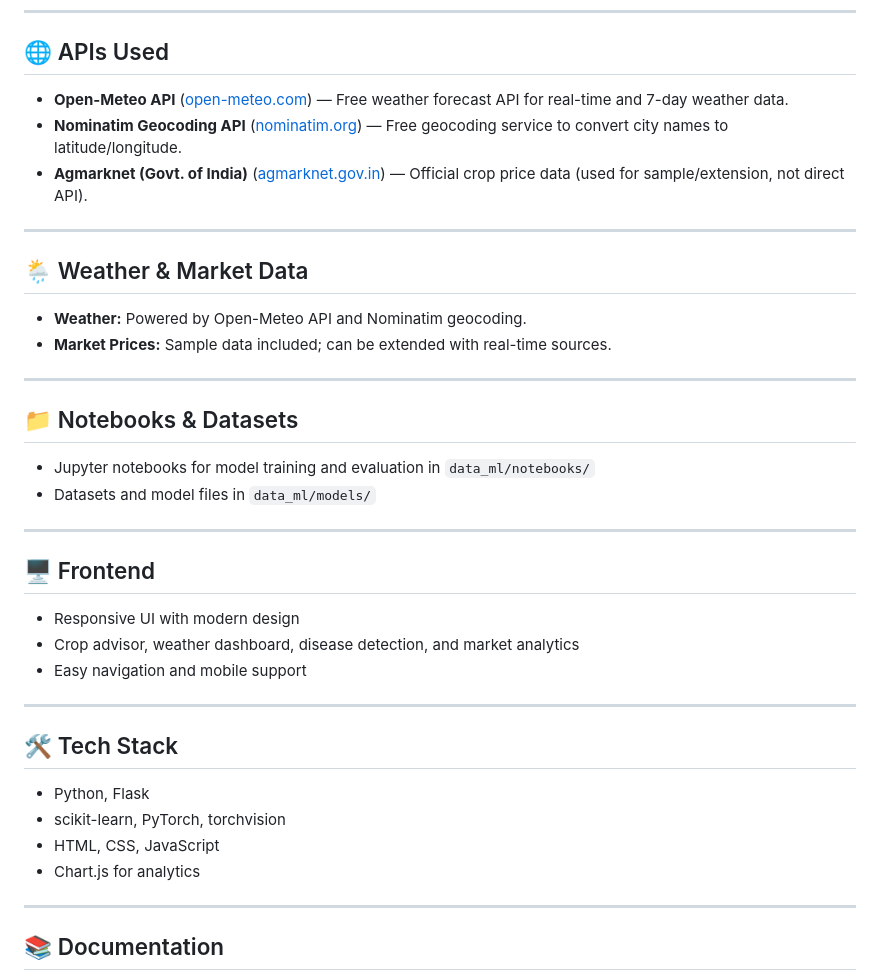
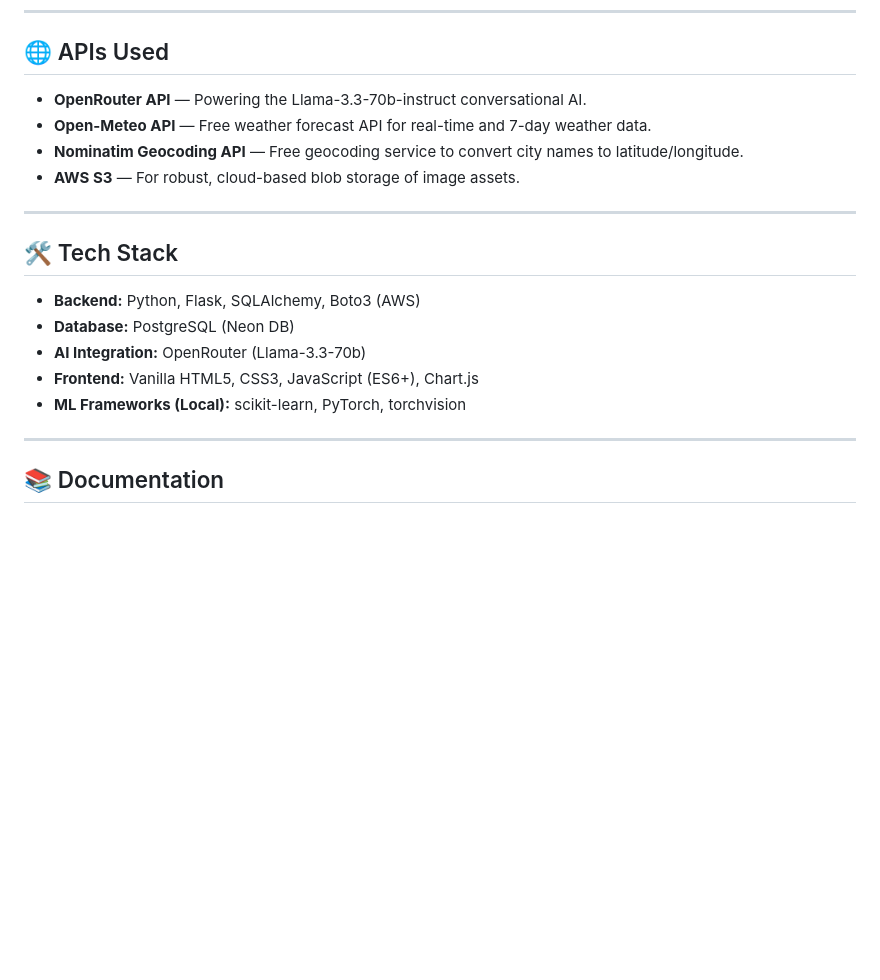
Before and after one commit to yashjain0313/Final-Year-Project-, a Markdown page: README.md, the part around one of its changes. Rendered like a GitHub page; blank space fills up the shorter version.

```diff
--- a/README.md
+++ b/README.md
@@ -73,40 +78,20 @@ Sunflower Project/
 
 ## 🌐 APIs Used
 
-- **Open-Meteo API** ([open-meteo.com](https://open-meteo.com/)) — Free weather forecast API for real-time and 7-day weather data.
-- **Nominatim Geocoding API** ([nominatim.org](https://nominatim.org/)) — Free geocoding service to convert city names to latitude/longitude.
-- **Agmarknet (Govt. of India)** ([agmarknet.gov.in](https://agmarknet.gov.in/)) — Official crop price data (used for sample/extension, not direct API).
-
----
-
-## 🌦️ Weather & Market Data
-
-- **Weather:** Powered by Open-Meteo API and Nominatim geocoding.
-- **Market Prices:** Sample data included; can be extended with real-time sources.
-
----
-
-## 📁 Notebooks & Datasets
-
-- Jupyter notebooks for model training and evaluation in `data_ml/notebooks/`
-- Datasets and model files in `data_ml/models/`
-
----
-
-## 🖥️ Frontend
-
-- Responsive UI with modern design
-- Crop advisor, weather dashboard, disease detection, and market analytics
-- Easy navigation and mobile support
+- **OpenRouter API** — Powering the Llama-3.3-70b-instruct conversational AI.
+- **Open-Meteo API** — Free weather forecast API for real-time and 7-day weather data.
+- **Nominatim Geocoding API** — Free geocoding service to convert city names to latitude/longitude.
+- **AWS S3** — For robust, cloud-based blob storage of image assets.
 
 ---
 
 ## 🛠️ Tech Stack
 
-- Python, Flask
-- scikit-learn, PyTorch, torchvision
-- HTML, CSS, JavaScript
-- Chart.js for analytics
+- **Backend:** Python, Flask, SQLAlchemy, Boto3 (AWS)
+- **Database:** PostgreSQL (Neon DB)
+- **AI Integration:** OpenRouter (Llama-3.3-70b)
+- **Frontend:** Vanilla HTML5, CSS3, JavaScript (ES6+), Chart.js
+- **ML Frameworks (Local):** scikit-learn, PyTorch, torchvision
 
 ---
 
```
Also changed, not shown: other parts of README.md (+29 -24 lines), SYSTEM_STATUS.md (+8 -6 lines).
